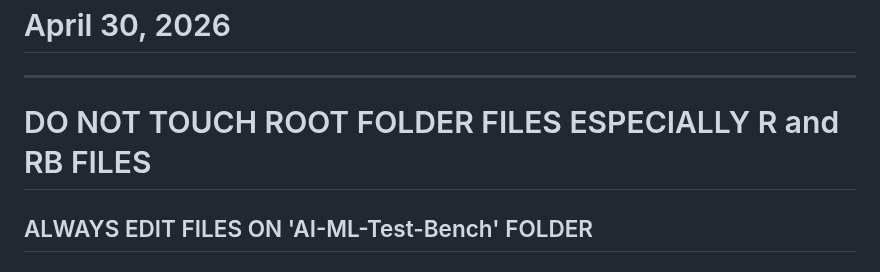
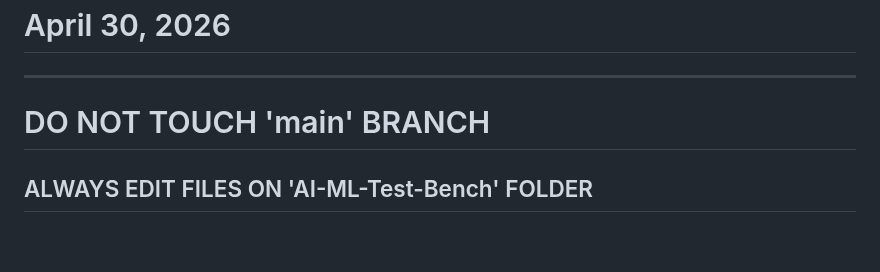
Before and after one commit to johnlcstudios/ALM-Biometric-Attendance-Payroll-System-for-ACLC-College-Tacloban, a Markdown page: README.md, the part around the change. Rendered like a GitHub page; blank space fills up the shorter version.

```diff
--- a/README.md
+++ b/README.md
@@ -11,7 +11,7 @@ The project partners with ACLC College Tacloban, specifically its Payroll Office
 # April 30, 2026
 
 ---
-# DO NOT TOUCH ROOT FOLDER FILES ESPECIALLY R and RB FILES
+# DO NOT TOUCH 'main' BRANCH
 ## ALWAYS EDIT FILES ON 'AI-ML-Test-Bench' FOLDER
 ## See the [Changelog](Changelog.md) for a full list of recent updates.
 
```
